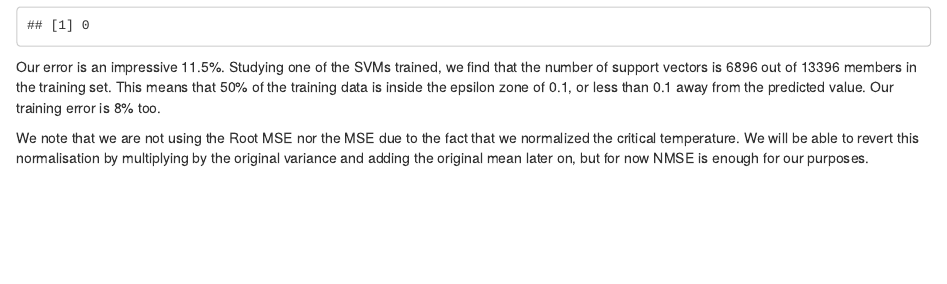
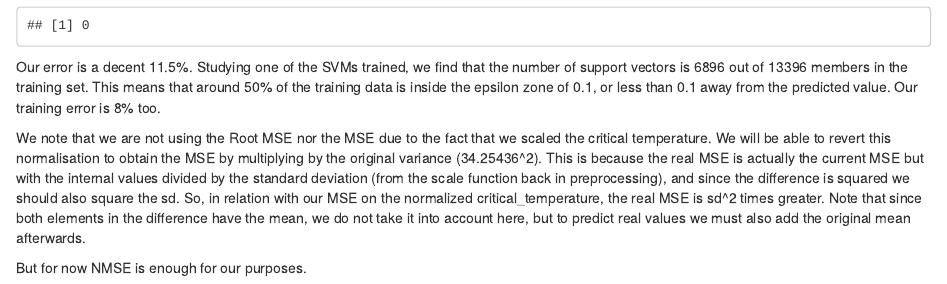
Before and after one commit to KayandTheBlack/APA-superconductors, an R Markdown document (nonlinmethods.Rmd): the page in a window 1100 px wide, from 7090 px down. Rendered offline with R 4.5, knitr and Pandoc, with nearby package versions; some code elsewhere in the file could not run offline.

Commit message:
Update on RMD texts

````diff
--- a/nonlinmethods.Rmd
+++ b/nonlinmethods.Rmd
@@ -154,6 +154,8 @@ for (i in 1:k) {
 (100*sum(error)/k)
 ```
 
-Our error is an impressive 11.5%. Studying one of the SVMs trained, we find that the number of support vectors is 6896 out of 13396 members in the training set. This means that 50% of the training data is inside the epsilon zone of 0.1, or less than 0.1 away from the predicted value. Our training error is 8% too.
+Our error is a decent 11.5%. Studying one of the SVMs trained, we find that the number of support vectors is 6896 out of 13396 members in the training set. This means that around 50% of the training data is inside the epsilon zone of 0.1, or less than 0.1 away from the predicted value. Our training error is 8% too.
 
-We note that we are not using the Root MSE nor the MSE due to the fact that we normalized the critical temperature. We will be able to revert this normalisation by multiplying by the original variance and adding the original mean later on, but for now NMSE is enough for our purposes.
+We note that we are not using the Root MSE nor the MSE due to the fact that we scaled the critical temperature. We will be able to revert this normalisation to obtain the MSE by multiplying by the original variance (34.25436^2). This is because the real MSE is actually the current MSE but with the internal values divided by the standard deviation (from the scale function back in preprocessing), and since the difference is squared we should also square the sd. So, in relation with our MSE on the normalized critical_temperature, the real MSE is sd^2 times greater. Note that since both elements in the difference have the mean, we do not take it into account here, but to predict real values we must also add the original mean afterwards.
+
+But for now NMSE is enough for our purposes.
````
Also changed, not shown: preprocessing2.Rmd (+1 -0 lines).
